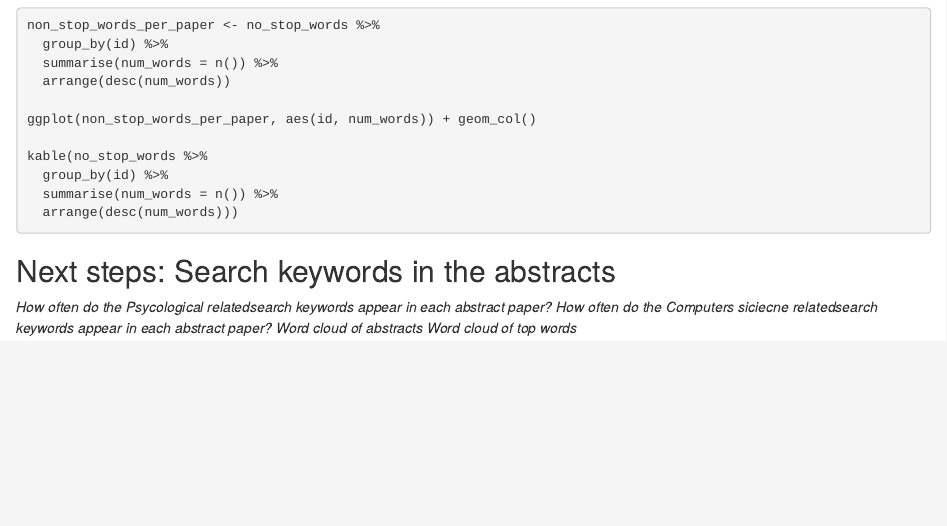
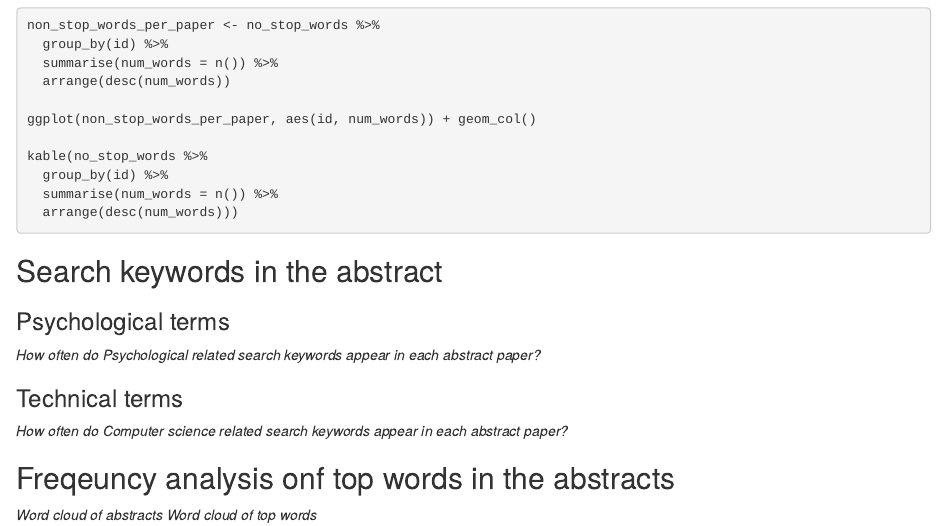
Before and after one commit to cgranell/emi-mhealth, an R Markdown document (01_explore_descriptivefigures_papers.Rmd): the page in a window 1100 px wide, from 1290 px down. Rendered offline with R 4.5, knitr and Pandoc, with nearby package versions; the code chunks are not run, so their results and figures are left out.

Commit message:
Update next steps

````diff
--- a/01_explore_descriptivefigures_papers.Rmd
+++ b/01_explore_descriptivefigures_papers.Rmd
@@ -99,9 +99,19 @@ kable(no_stop_words %>%
 ```
 
 
-## Next steps: Search keywords in the abstracts
+## Search keywords in the abstract
 
-_How often do the Psycological relatedsearch keywords appear in each abstract paper?_
-_How often do the Computers siciecne relatedsearch keywords appear in each abstract paper?_
+### Psychological terms
+
+_How often do Psychological related search keywords appear in each abstract paper?_
+
+
+### Technical terms
+
+_How often do Computer science related search keywords appear in each abstract paper?_
+
+
+## Freqeuncy analysis onf top words in the abstracts
+
 _Word cloud of abstracts_
 _Word cloud of top words_
````
